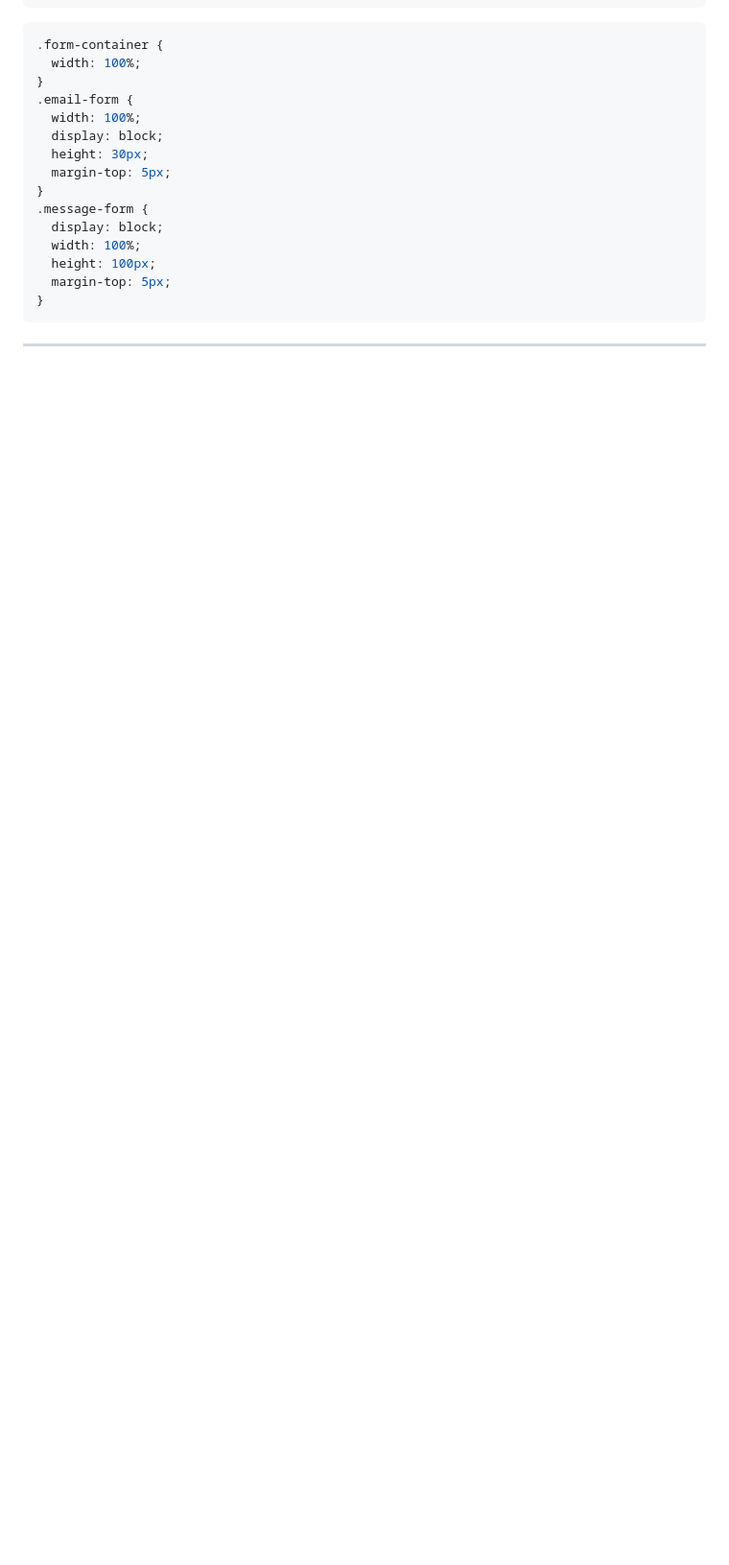
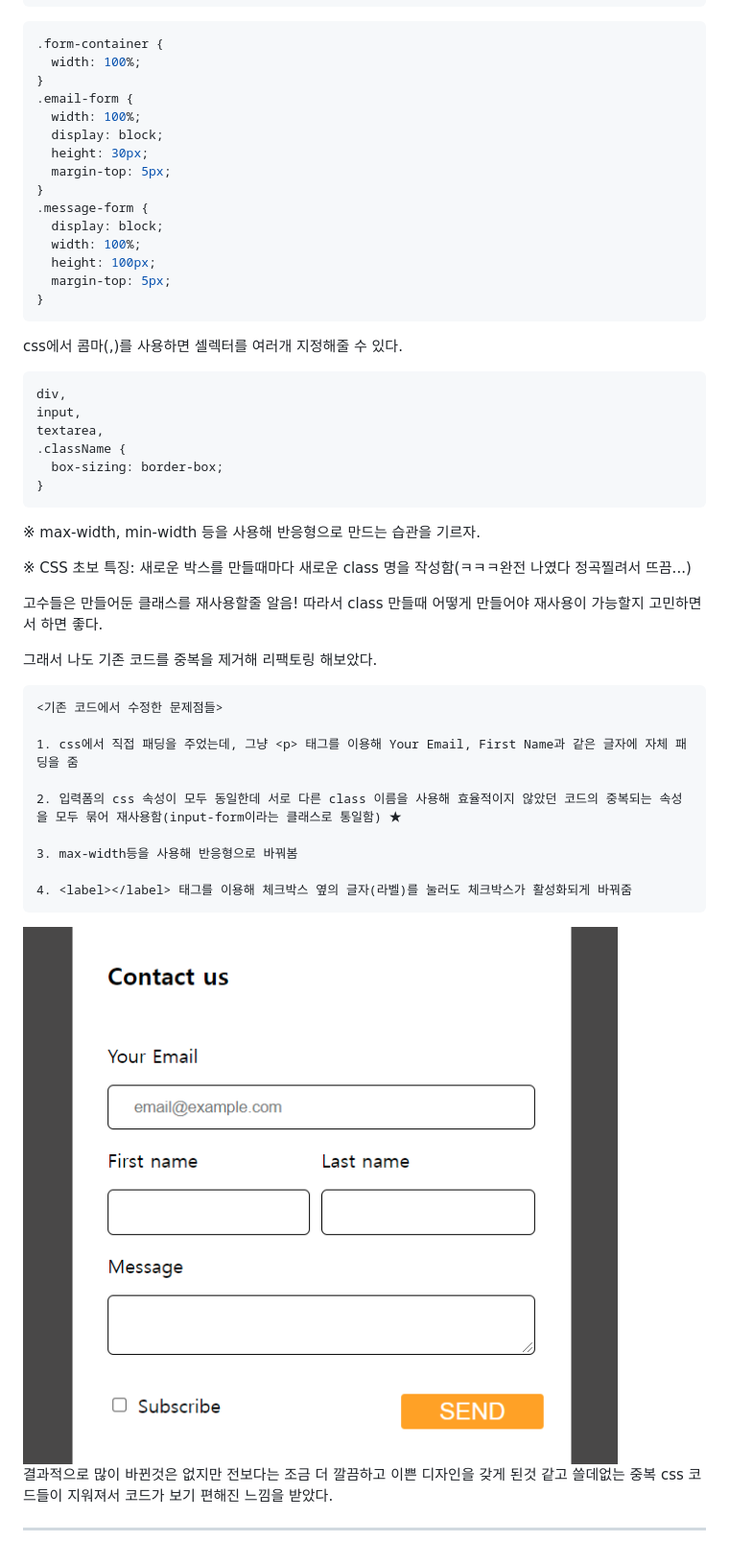
Before and after one commit to sik9252/STUDY-html_css, a Markdown page: README.md, the part around the change. Shown: that part at 96% size. Drawn GitHub-style; pictures changed too: image/contactUs_Modify.png (added); blank space fills up the shorter version.

Commit message:
Contact us 코드 리팩토링

````diff
--- a/README.md
+++ b/README.md
@@ -744,4 +744,39 @@ ex) input[type=email] {}
 }
 ```
 
+css에서 콤마(,)를 사용하면 셀렉터를 여러개 지정해줄 수 있다.
+
+```css
+div,
+input,
+textarea,
+.className {
+  box-sizing: border-box;
+}
+```
+
+※ max-width, min-width 등을 사용해 반응형으로 만드는 습관을 기르자.
+
+※ CSS 초보 특징: 새로운 박스를 만들때마다 새로운 class 명을 작성함(ㅋㅋㅋ완전 나였다 정곡찔려서 뜨끔...)
+
+고수들은 만들어둔 클래스를 재사용할줄 알음! 따라서 class 만들때 어떻게 만들어야 재사용이 가능할지 고민하면서 하면 좋다.
+
+그래서 나도 기존 코드를 중복을 제거해 리팩토링 해보았다.
+
+```
+<기존 코드에서 수정한 문제점들>
+
+1. css에서 직접 패딩을 주었는데, 그냥 <p> 태그를 이용해 Your Email, First Name과 같은 글자에 자체 패딩을 줌
+
+2. 입력폼의 css 속성이 모두 동일한데 서로 다른 class 이름을 사용해 효율적이지 않았던 코드의 중복되는 속성을 모두 묶어 재사용함(input-form이라는 클래스로 통일함) ★
+
+3. max-width등을 사용해 반응형으로 바꿔봄
+
+4. <label></label> 태그를 이용해 체크박스 옆의 글자(라벨)를 눌러도 체크박스가 활성화되게 바꿔줌
+```
+
+<img src="image/contactUs_Modify.png" style="width:auto; height:auto; border:black;">
+
+결과적으로 많이 바뀐것은 없지만 전보다는 조금 더 깔끔하고 이쁜 디자인을 갖게 된것 같고 쓸데없는 중복 css 코드들이 지워져서 코드가 보기 편해진 느낌을 받았다.
+
 ---
````
Also changed, not shown: 2 other files.
